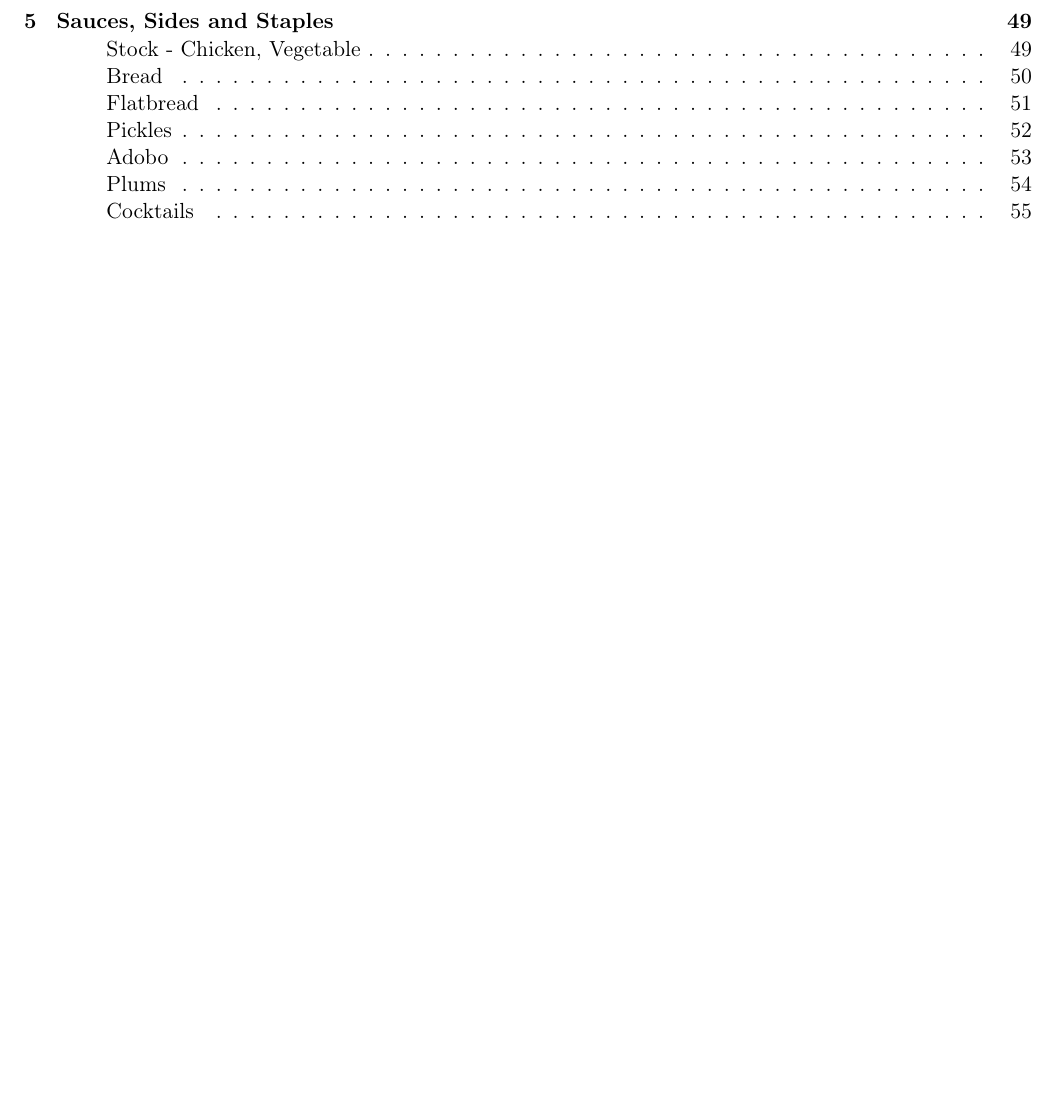
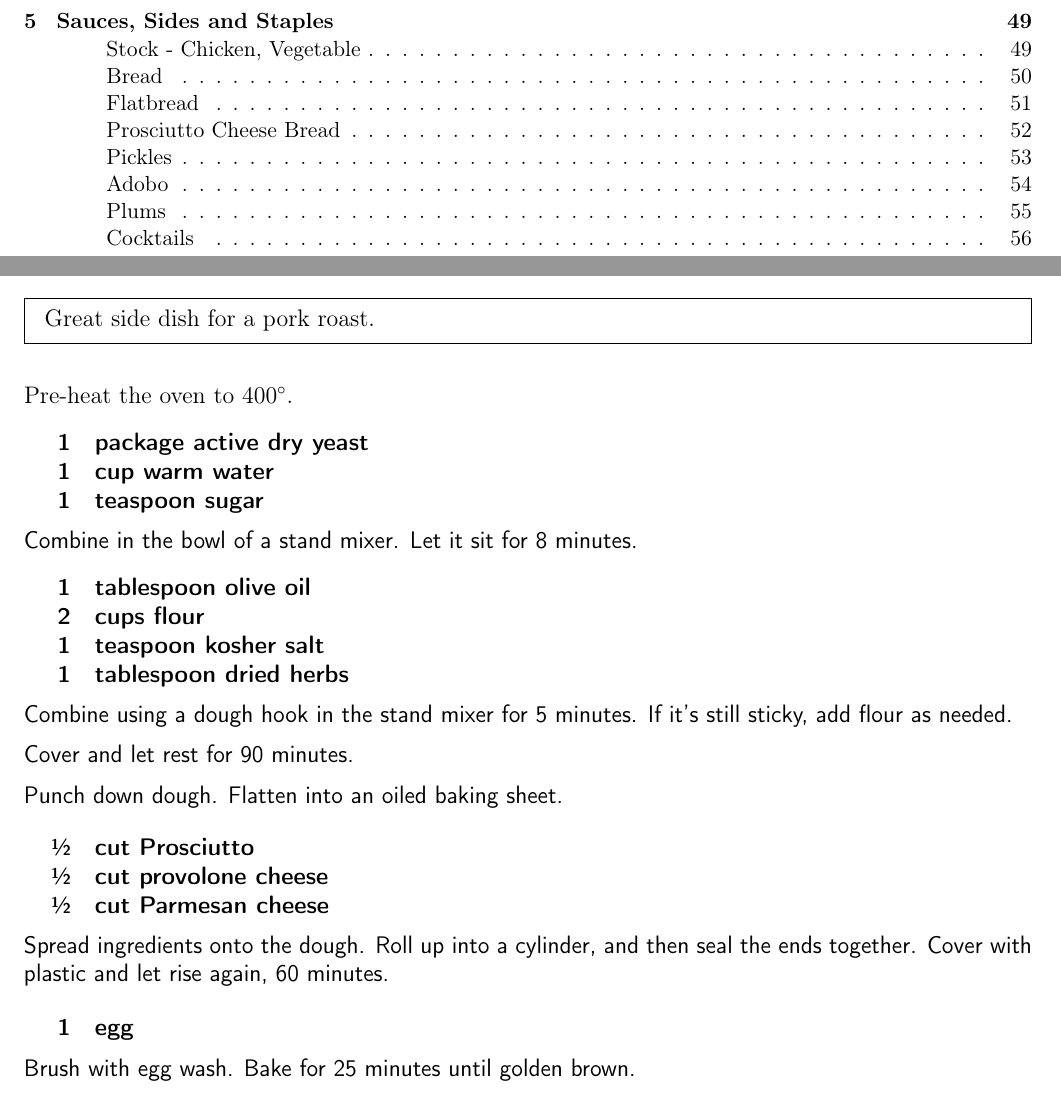
Before and after one commit to chase-seibert/cookbook, a LaTeX thesis (Cookbook.tex, which reads prosciutto_cheese_bread.tex): part of page 2 of 55 before the commit and two parts of pages 2 and 52 of 56 after it, the two joined at a grey line, cut so that both start at the same text, the shorter picture padded with empty space. Compiled offline with pdfLaTeX.

Commit message:
Prosciutto Cheese Bread

```diff
--- /dev/null
+++ b/prosciutto_cheese_bread.tex
@@ -0,0 +1,47 @@
+\section{Prosciutto Cheese Bread}
+\begin{recipe}
+
+\pre{
+    Great side dish for a pork roast.
+}
+
+Pre-heat the oven to 400\degree{}.
+
+\ingredients{
+    1 & package active dry yeast \\
+    1 & cup warm water \\
+    1 & teaspoon sugar \\
+}
+
+Combine in the bowl of a stand mixer. Let it sit for 8 minutes.
+
+\ingredients{
+    1 & tablespoon olive oil \\
+    2 & cups flour \\
+    1 & teaspoon kosher salt \\
+    1 & tablespoon dried herbs \\
+}
+
+Combine using a dough hook in the stand mixer for 5 minutes. If it's still
+sticky, add flour as needed.
+
+Cover and let rest for 90 minutes.
+
+Punch down dough. Flatten into an oiled baking sheet.
+
+\ingredients{
+    \sfrac{1}{2} & cut Prosciutto \\
+    \sfrac{1}{2} & cut provolone cheese \\
+    \sfrac{1}{2} & cut Parmesan cheese \\
+}
+
+Spread ingredients onto the dough. Roll up into a cylinder, and then seal
+the ends together. Cover with plastic and let rise again, 60 minutes.
+
+\ingredients{
+    1 & egg \\
+}
+
+Brush with egg wash. Bake for 25 minutes until golden brown.
+
+\end{recipe}
```
Also changed, not shown: Cookbook.tex (+1 -0 lines).
